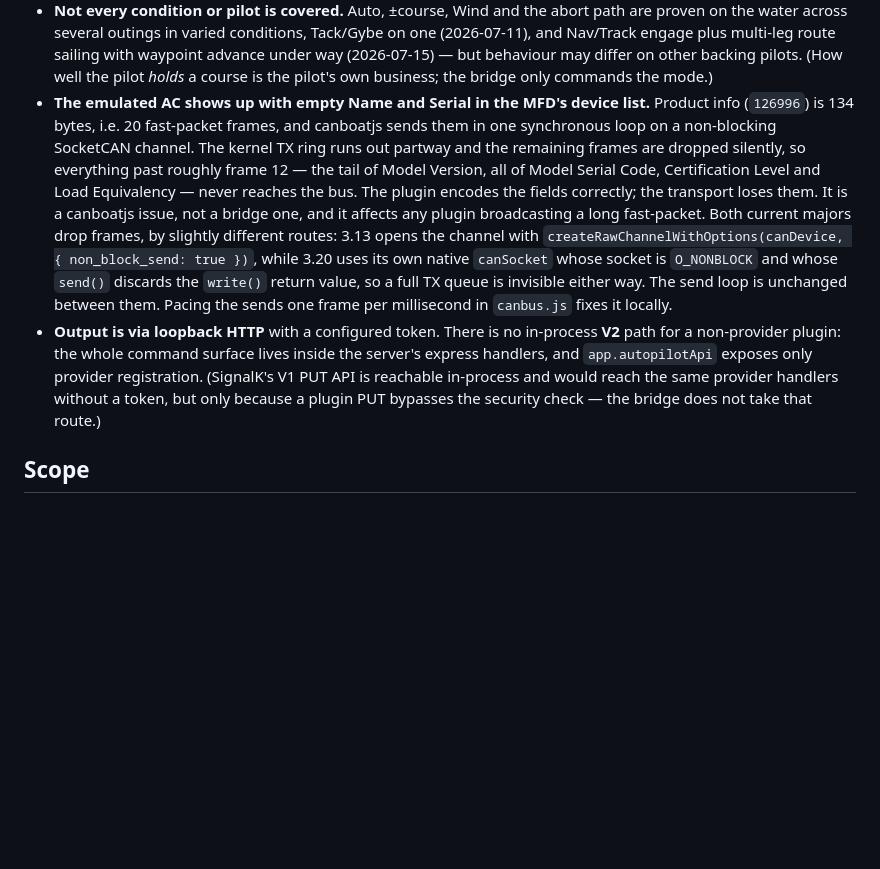
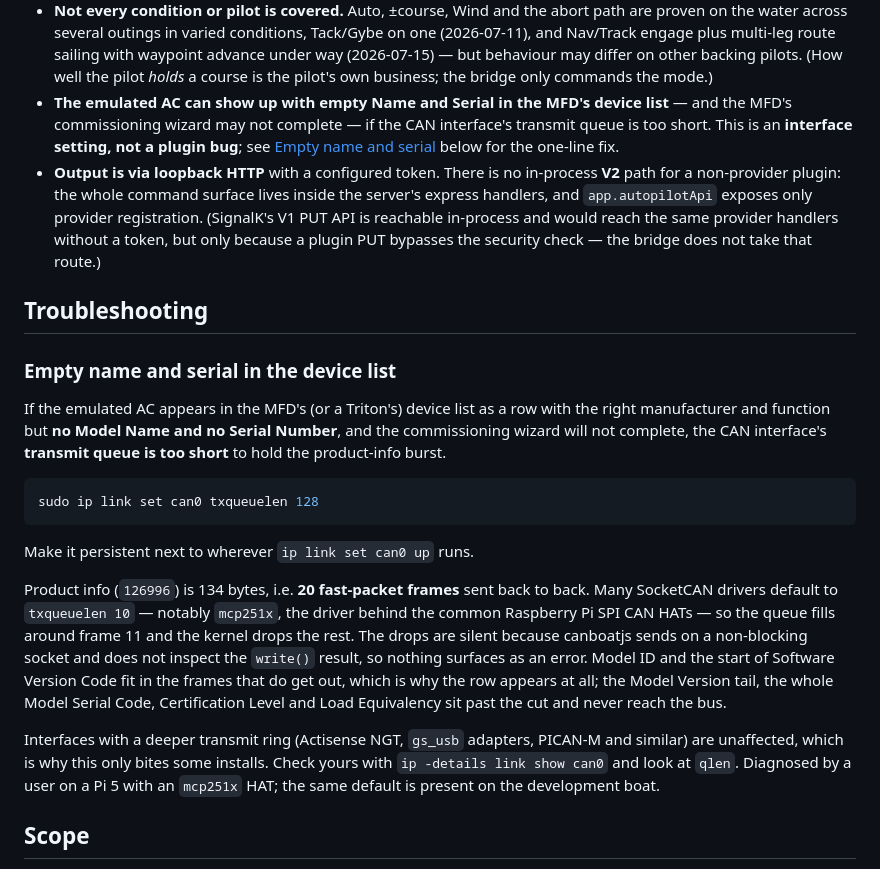
Before and after one commit to johansolve/signalk-navico-autopilot-bridge, a Markdown page: README.md, the part around the change. Rendered like a GitHub page; blank space fills up the shorter version.

Commit message:
docs: the empty name/serial is a CAN txqueuelen setting, not a canboatjs bug
The previous note blamed canboatjs for truncating 126996. The real cause is the
interface: product info is 134 bytes, i.e. 20 fast-packet frames back to back, and
many SocketCAN drivers default to txqueuelen 10 -- notably mcp251x, behind the
common Raspberry Pi SPI CAN HATs -- so the queue fills around frame 11 and the
kernel drops the rest. canboatjs' part is only that the drops are silent: it sends
on a non-blocking socket and does not inspect the write() result. Nothing needs
changing in any code.

Replaces the known-limitation entry with a Troubleshooting section carrying the
one-line fix (ip link set can0 txqueuelen 128), how to check an interface, and why
only some rigs are affected.

Diagnosed by the user who first reported it, after he too had suspected the
encoder; the same qlen 10 default is present on the development boat, which shows
the same empty product info for the emulated AC.

Co-Authored-By: Claude Opus 5 <noreply@anthropic.com>
Claude-Session: https://claude.ai/code/session_011gSLSC2pFuiC1fiY1YLGb6

````diff
--- a/README.md
+++ b/README.md
@@ -495,26 +495,46 @@ This is a beta; these are open:
   under way (2026-07-15) — but behaviour may differ on other backing pilots. (How well
   the pilot *holds* a course is the pilot's own business; the bridge only commands the
   mode.)
-- **The emulated AC shows up with empty Name and Serial in the MFD's device list.**
-  Product info (`126996`) is 134 bytes, i.e. 20 fast-packet frames, and canboatjs sends
-  them in one synchronous loop on a non-blocking SocketCAN channel. The kernel TX ring
-  runs out partway and the remaining frames are dropped silently, so everything past
-  roughly frame 12 — the tail of Model Version, all of Model Serial Code, Certification
-  Level and Load Equivalency — never reaches the bus. The plugin encodes the fields
-  correctly; the transport loses them. It is a canboatjs issue, not a bridge one, and it
-  affects any plugin broadcasting a long fast-packet. Both current majors drop frames,
-  by slightly different routes: 3.13 opens the channel with
-  `createRawChannelWithOptions(canDevice, { non_block_send: true })`, while 3.20 uses its
-  own native `canSocket` whose socket is `O_NONBLOCK` and whose `send()` discards the
-  `write()` return value, so a full TX queue is invisible either way. The send loop is
-  unchanged between them. Pacing the sends one frame per millisecond in `canbus.js`
-  fixes it locally.
+- **The emulated AC can show up with empty Name and Serial in the MFD's device list** —
+  and the MFD's commissioning wizard may not complete — if the CAN interface's transmit
+  queue is too short. This is an **interface setting, not a plugin bug**; see
+  [Empty name and serial](#empty-name-and-serial-in-the-device-list) below for the
+  one-line fix.
 - **Output is via loopback HTTP** with a configured token. There is no in-process
   **V2** path for a non-provider plugin: the whole command surface lives inside the
   server's express handlers, and `app.autopilotApi` exposes only provider registration.
   (SignalK's V1 PUT API is reachable in-process and would reach the same provider
   handlers without a token, but only because a plugin PUT bypasses the security check —
   the bridge does not take that route.)
+
+## Troubleshooting
+
+### Empty name and serial in the device list
+
+If the emulated AC appears in the MFD's (or a Triton's) device list as a row with the
+right manufacturer and function but **no Model Name and no Serial Number**, and the
+commissioning wizard will not complete, the CAN interface's **transmit queue is too
+short** to hold the product-info burst.
+
+```sh
+sudo ip link set can0 txqueuelen 128
+```
+
+Make it persistent next to wherever `ip link set can0 up` runs.
+
+Product info (`126996`) is 134 bytes, i.e. **20 fast-packet frames** sent back to back.
+Many SocketCAN drivers default to `txqueuelen 10` — notably `mcp251x`, the driver behind
+the common Raspberry Pi SPI CAN HATs — so the queue fills around frame 11 and the kernel
+drops the rest. The drops are silent because canboatjs sends on a non-blocking socket
+and does not inspect the `write()` result, so nothing surfaces as an error. Model ID and
+the start of Software Version Code fit in the frames that do get out, which is why the
+row appears at all; the Model Version tail, the whole Model Serial Code, Certification
+Level and Load Equivalency sit past the cut and never reach the bus.
+
+Interfaces with a deeper transmit ring (Actisense NGT, `gs_usb` adapters, PICAN-M and
+similar) are unaffected, which is why this only bites some installs. Check yours with
+`ip -details link show can0` and look at `qlen`. Diagnosed by a user on a Pi 5 with an
+`mcp251x` HAT; the same default is present on the development boat.
 
 ## Scope
 
````
Also changed, not shown: CHANGELOG.md (+10 -8 lines).
